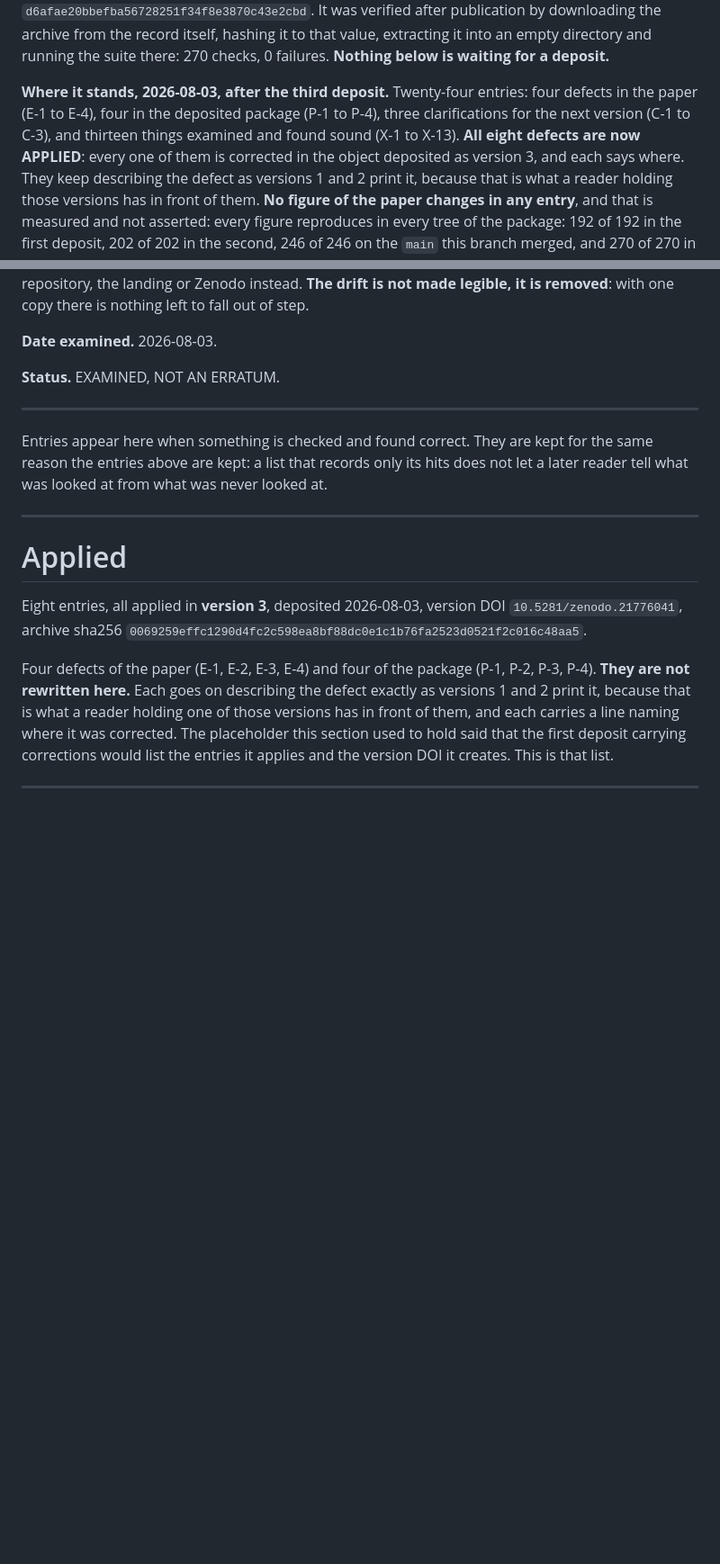
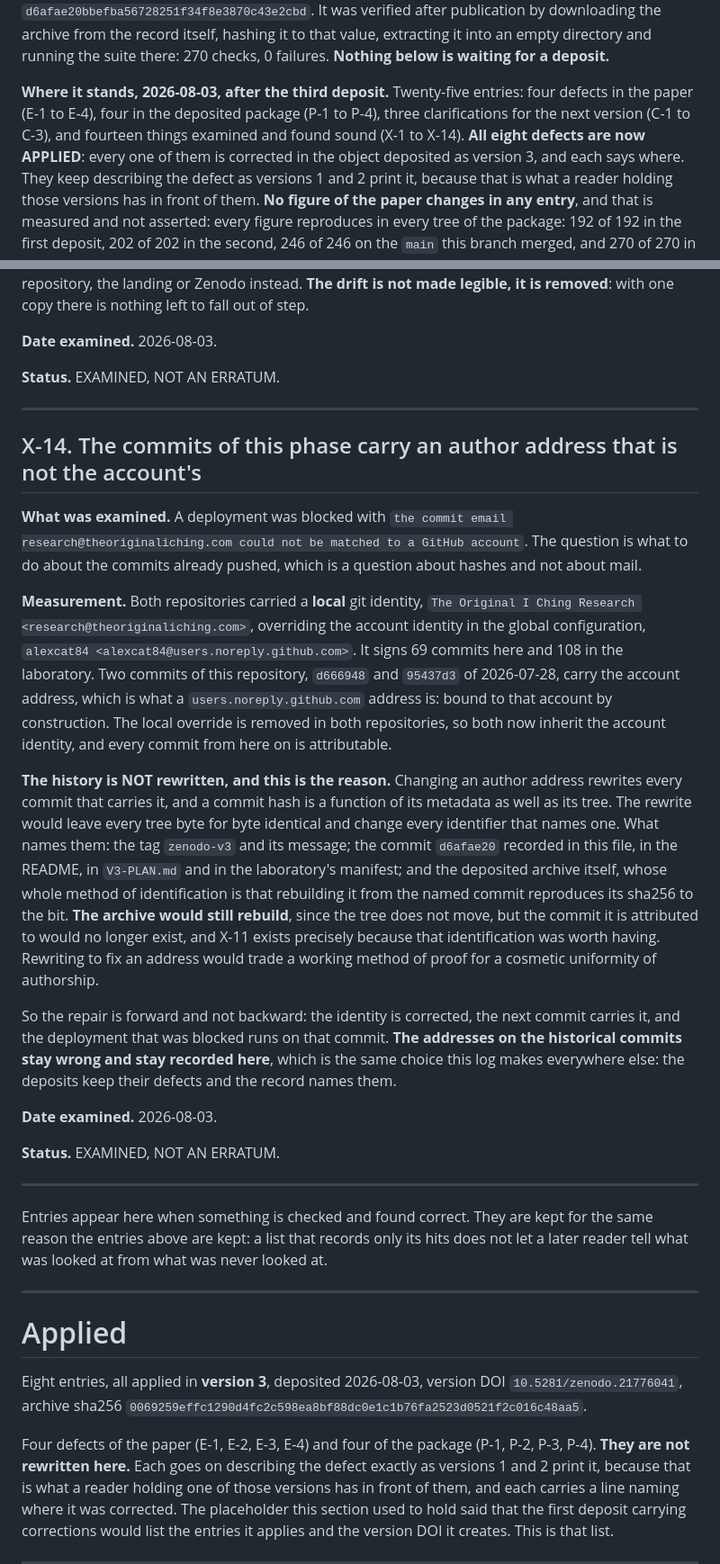
Before and after one commit to theoriginaliching/kingwen-orderings-replication, a Markdown page: ERRATA.md, 2 parts joined by grey strips. Shown at 90% size. Rendered like a GitHub page; blank space fills up the shorter version.

Commit message:
identidad: los commits vuelven a la cuenta del autor, y la historia NO se reescribe
Un despliegue se bloqueo porque research@theoriginaliching.com no casa con
ninguna cuenta de GitHub. Medido: los dos repositorios llevaban una identidad
LOCAL que pisaba la de la cuenta en la configuracion global. Firma 69 commits
aqui y 108 en el laboratorio. La cuenta buena es alexcat84, y su direccion
users.noreply.github.com esta atada a esa cuenta por construccion: es lo que
firma d666948 y 95437d3, del 28 de julio.

El override local queda quitado en los dos repositorios, asi que los dos heredan
la identidad de la cuenta y todo commit a partir de aqui es atribuible.

LA HISTORIA NO SE REESCRIBE, y X-14 escribe por que. Cambiar la direccion del
autor reescribe todos los commits que la llevan, y el hash de un commit depende
de sus metadatos ademas de su arbol: los arboles quedarian identicos byte a byte
y cambiarian TODOS los identificadores que los nombran. Los nombran la etiqueta
zenodo-v3 y su mensaje, el commit d6afae20 escrito en este fichero, en el README,
en V3-PLAN.md y en el manifiesto del laboratorio, y el archivo depositado, cuyo
metodo entero de identificacion es que reconstruirlo desde el commit nombrado
reproduce su sha256 al bit. El archivo seguiria reconstruyendose, porque el arbol
no se mueve, pero el commit al que se atribuye dejaria de existir. Seria cambiar
un metodo de prueba que funciona por una uniformidad cosmetica de autoria.

La reparacion es hacia adelante: identidad corregida, el commit siguiente la
lleva, y el despliegue bloqueado corre sobre ese commit. Las direcciones de los
commits historicos se quedan mal y se quedan registradas, que es la misma
eleccion que hace este log en todo lo demas.

275 comprobaciones en verde. paper.tex y paper.pdf no se tocan.

Co-Authored-By: Claude Opus 5 (1M context) <noreply@anthropic.com>

```diff
--- a/ERRATA.md
+++ b/ERRATA.md
@@ -16,10 +16,10 @@ verified after publication by downloading the archive from the record itself, ha
 to that value, extracting it into an empty directory and running the suite there: 270
 checks, 0 failures. **Nothing below is waiting for a deposit.**
 
-**Where it stands, 2026-08-03, after the third deposit.** Twenty-four entries: four
+**Where it stands, 2026-08-03, after the third deposit.** Twenty-five entries: four
 defects in the paper (E-1 to E-4), four in the deposited package (P-1 to P-4), three
-clarifications for the next version (C-1 to C-3), and thirteen things examined and found
-sound (X-1 to X-13). **All eight defects are now APPLIED**: every one of them is corrected in the
+clarifications for the next version (C-1 to C-3), and fourteen things examined and found
+sound (X-1 to X-14). **All eight defects are now APPLIED**: every one of them is corrected in the
 object deposited as version 3, and each says where. They keep describing the defect as
 versions 1 and 2 print it, because that is what a reader holding those versions has in
 front of them. **No figure of the paper changes in any entry**, and that is measured and not
@@ -1038,6 +1038,45 @@ left to fall out of step.
 
 ---
 
+## X-14. The commits of this phase carry an author address that is not the account's
+
+**What was examined.** A deployment was blocked with `the commit email
+research@theoriginaliching.com could not be matched to a GitHub account`. The question is
+what to do about the commits already pushed, which is a question about hashes and not
+about mail.
+
+**Measurement.** Both repositories carried a **local** git identity,
+`The Original I Ching Research <research@theoriginaliching.com>`, overriding the account
+identity in the global configuration, `alexcat84 <alexcat84@users.noreply.github.com>`. It
+signs 69 commits here and 108 in the laboratory. Two commits of this repository, `d666948`
+and `95437d3` of 2026-07-28, carry the account address, which is what a
+`users.noreply.github.com` address is: bound to that account by construction. The local
+override is removed in both repositories, so both now inherit the account identity, and
+every commit from here on is attributable.
+
+**The history is NOT rewritten, and this is the reason.** Changing an author address
+rewrites every commit that carries it, and a commit hash is a function of its metadata as
+well as its tree. The rewrite would leave every tree byte for byte identical and change
+every identifier that names one. What names them: the tag `zenodo-v3` and its message; the
+commit `d6afae20` recorded in this file, in the README, in `V3-PLAN.md` and in the
+laboratory's manifest; and the deposited archive itself, whose whole method of
+identification is that rebuilding it from the named commit reproduces its sha256 to the
+bit. **The archive would still rebuild**, since the tree does not move, but the commit it
+is attributed to would no longer exist, and X-11 exists precisely because that
+identification was worth having. Rewriting to fix an address would trade a working method
+of proof for a cosmetic uniformity of authorship.
+
+So the repair is forward and not backward: the identity is corrected, the next commit
+carries it, and the deployment that was blocked runs on that commit. **The addresses on
+the historical commits stay wrong and stay recorded here**, which is the same choice this
+log makes everywhere else: the deposits keep their defects and the record names them.
+
+**Date examined.** 2026-08-03.
+
+**Status.** EXAMINED, NOT AN ERRATUM.
+
+---
+
 Entries appear here when something is checked and found correct. They are kept for
 the same reason the entries above are kept: a list that records only its hits does not
 let a later reader tell what was looked at from what was never looked at.
```
